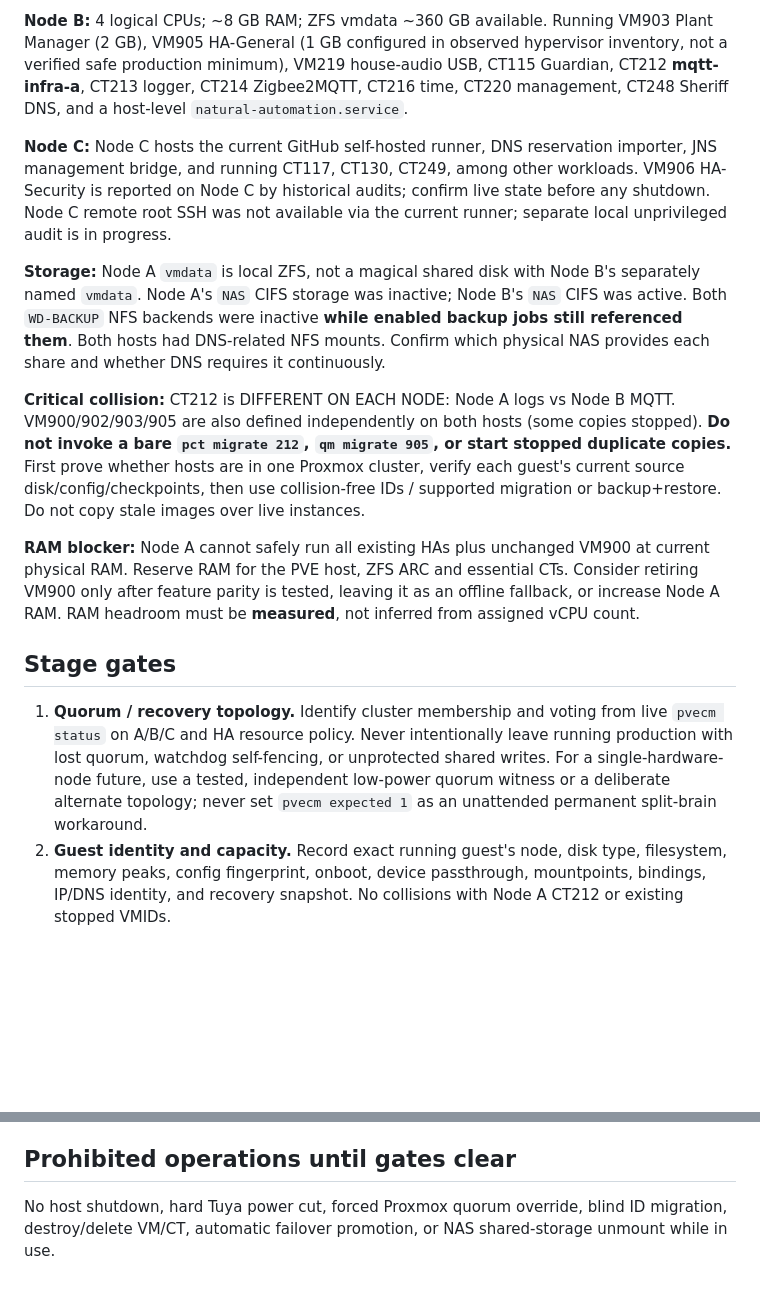
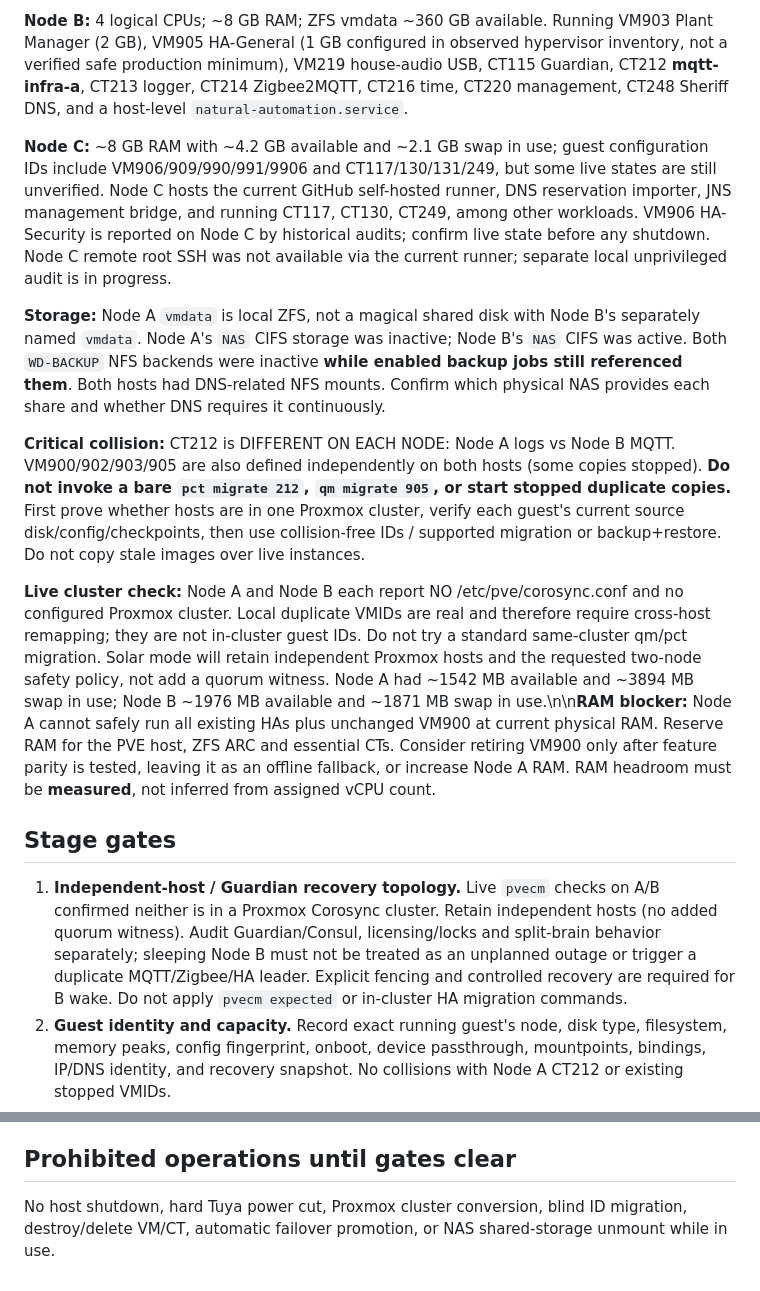
Before and after one commit to jamienewton2269/JNS-Home-Assistant-Deployment, a Markdown page: gateway/solar/README.md, 2 parts joined by grey strips. Drawn GitHub-style; blank space fills up the shorter version.

Commit message:
solar: incorporate independent-host cluster and measured swap findings

```diff
--- a/gateway/solar/README.md
+++ b/gateway/solar/README.md
@@ -17,17 +17,17 @@ First successful audit run: https://github.com/jamienewton2269/JNS-Home-Assistan
 
 **Node B:** 4 logical CPUs; ~8 GB RAM; ZFS vmdata ~360 GB available. Running VM903 Plant Manager (2 GB), VM905 HA-General (1 GB configured in observed hypervisor inventory, not a verified safe production minimum), VM219 house-audio USB, CT115 Guardian, CT212 **mqtt-infra-a**, CT213 logger, CT214 Zigbee2MQTT, CT216 time, CT220 management, CT248 Sheriff DNS, and a host-level `natural-automation.service`.
 
-**Node C:** Node C hosts the current GitHub self-hosted runner, DNS reservation importer, JNS management bridge, and running CT117, CT130, CT249, among other workloads. VM906 HA-Security is reported on Node C by historical audits; confirm live state before any shutdown. Node C remote root SSH was not available via the current runner; separate local unprivileged audit is in progress.
+**Node C:** ~8 GB RAM with ~4.2 GB available and ~2.1 GB swap in use; guest configuration IDs include VM906/909/990/991/9906 and CT117/130/131/249, but some live states are still unverified. Node C hosts the current GitHub self-hosted runner, DNS reservation importer, JNS management bridge, and running CT117, CT130, CT249, among other workloads. VM906 HA-Security is reported on Node C by historical audits; confirm live state before any shutdown. Node C remote root SSH was not available via the current runner; separate local unprivileged audit is in progress.
 
 **Storage:** Node A `vmdata` is local ZFS, not a magical shared disk with Node B's separately named `vmdata`. Node A's `NAS` CIFS storage was inactive; Node B's `NAS` CIFS was active. Both `WD-BACKUP` NFS backends were inactive **while enabled backup jobs still referenced them**. Both hosts had DNS-related NFS mounts. Confirm which physical NAS provides each share and whether DNS requires it continuously.
 
 **Critical collision:** CT212 is DIFFERENT ON EACH NODE: Node A logs vs Node B MQTT. VM900/902/903/905 are also defined independently on both hosts (some copies stopped). **Do not invoke a bare `pct migrate 212`, `qm migrate 905`, or start stopped duplicate copies.** First prove whether hosts are in one Proxmox cluster, verify each guest's current source disk/config/checkpoints, then use collision-free IDs / supported migration or backup+restore. Do not copy stale images over live instances.
 
-**RAM blocker:** Node A cannot safely run all existing HAs plus unchanged VM900 at current physical RAM. Reserve RAM for the PVE host, ZFS ARC and essential CTs. Consider retiring VM900 only after feature parity is tested, leaving it as an offline fallback, or increase Node A RAM. RAM headroom must be **measured**, not inferred from assigned vCPU count.
+**Live cluster check:** Node A and Node B each report NO /etc/pve/corosync.conf and no configured Proxmox cluster. Local duplicate VMIDs are real and therefore require cross-host remapping; they are not in-cluster guest IDs. Do not try a standard same-cluster qm/pct migration. Solar mode will retain independent Proxmox hosts and the requested two-node safety policy, not add a quorum witness. Node A had ~1542 MB available and ~3894 MB swap in use; Node B ~1976 MB available and ~1871 MB swap in use.\n\n**RAM blocker:** Node A cannot safely run all existing HAs plus unchanged VM900 at current physical RAM. Reserve RAM for the PVE host, ZFS ARC and essential CTs. Consider retiring VM900 only after feature parity is tested, leaving it as an offline fallback, or increase Node A RAM. RAM headroom must be **measured**, not inferred from assigned vCPU count.
 
 ## Stage gates
 
-1. **Quorum / recovery topology.** Identify cluster membership and voting from live `pvecm status` on A/B/C and HA resource policy. Never intentionally leave running production with lost quorum, watchdog self-fencing, or unprotected shared writes. For a single-hardware-node future, use a tested, independent low-power quorum witness or a deliberate alternate topology; never set `pvecm expected 1` as an unattended permanent split-brain workaround.
+1. **Independent-host / Guardian recovery topology.** Live `pvecm` checks on A/B confirmed neither is in a Proxmox Corosync cluster. Retain independent hosts (no added quorum witness). Audit Guardian/Consul, licensing/locks and split-brain behavior separately; sleeping Node B must not be treated as an unplanned outage or trigger a duplicate MQTT/Zigbee/HA leader. Explicit fencing and controlled recovery are required for B wake. Do not apply `pvecm expected` or in-cluster HA migration commands.
 2. **Guest identity and capacity.** Record exact running guest's node, disk type, filesystem, memory peaks, config fingerprint, onboot, device passthrough, mountpoints, bindings, IP/DNS identity, and recovery snapshot. No collisions with Node A CT212 or existing stopped VMIDs.
 3. **Service continuity.** Replicate/restore Node B MQTT persistence (CT212), Zigbee2MQTT state (CT214) and automation (VM905) to conflict-free Node A targets; preserve broker hostname/client reconnection, one active Zigbee coordinator, serial bridge CT210, Lyric auth, recorder and learned state. No blanket source/target restarts. Verify HA General, HA Primary, Plant Manager, Security and camera capabilities individually.
 4. **Node B host processes.** Move or retire `natural-automation.service`, infrastructure discovery, CT220 management, logging, time and Guardian dependencies before physical shutdown. Determine what remains intentionally sleeping and disable onboot where duplicated service starts could split brain.
@@ -48,4 +48,4 @@ First successful audit run: https://github.com/jamienewton2269/JNS-Home-Assistan
 
 ## Prohibited operations until gates clear
 
-No host shutdown, hard Tuya power cut, forced Proxmox quorum override, blind ID migration, destroy/delete VM/CT, automatic failover promotion, or NAS shared-storage unmount while in use.
+No host shutdown, hard Tuya power cut, Proxmox cluster conversion, blind ID migration, destroy/delete VM/CT, automatic failover promotion, or NAS shared-storage unmount while in use.
```
